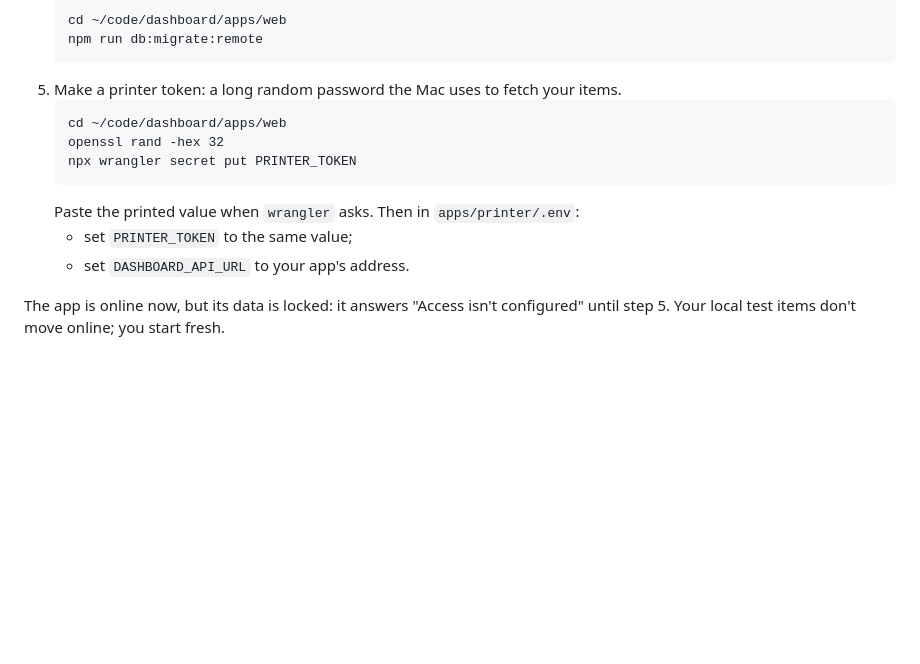
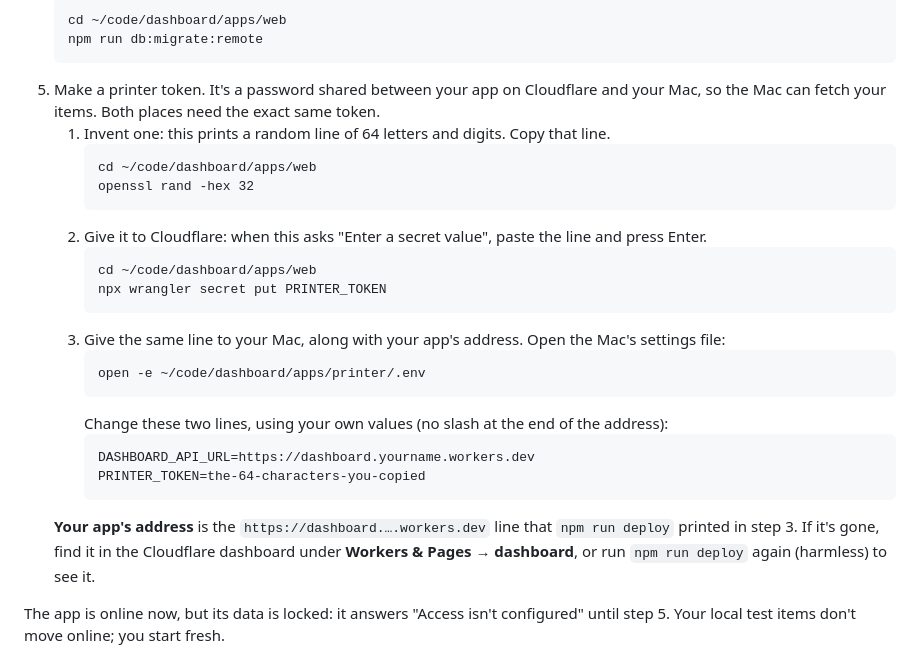
Before and after one commit to mattankama/dashboard, a Markdown page: docs/SETUP.md, the part around the change. Rendered like a GitHub page; blank space fills up the shorter version.

Commit message:
docs(setup): explain the printer token and where the app's address is
Mattan found "set PRINTER_TOKEN to the same value" and "your app's
address" unclear. Step 4.5 now goes in three small steps (make the
token, give it to Cloudflare, put the same line in apps/printer/.env)
with an example of the two .env lines, and says where to find the
address: printed by `npm run deploy`, shown under Workers & Pages, or
printed again by redeploying.

Co-Authored-By: Claude Opus 5.5 <noreply@anthropic.com>

````diff
--- a/docs/SETUP.md
+++ b/docs/SETUP.md
@@ -66,15 +66,27 @@ Without a key, the sheet is one plain list. With one, Claude groups the items un
    cd ~/code/dashboard/apps/web
    npm run db:migrate:remote
    ```
-5. Make a printer token: a long random password the Mac uses to fetch your items.
-   ```
-   cd ~/code/dashboard/apps/web
-   openssl rand -hex 32
-   npx wrangler secret put PRINTER_TOKEN
-   ```
-   Paste the printed value when `wrangler` asks. Then in `apps/printer/.env`:
-   - set `PRINTER_TOKEN` to the same value;
-   - set `DASHBOARD_API_URL` to your app's address.
+5. Make a printer token. It's a password shared between your app on Cloudflare and your Mac, so the Mac can fetch your items. Both places need the exact same token.
+   1. Invent one: this prints a random line of 64 letters and digits. Copy that line.
+      ```
+      cd ~/code/dashboard/apps/web
+      openssl rand -hex 32
+      ```
+   2. Give it to Cloudflare: when this asks "Enter a secret value", paste the line and press Enter.
+      ```
+      cd ~/code/dashboard/apps/web
+      npx wrangler secret put PRINTER_TOKEN
+      ```
+   3. Give the same line to your Mac, along with your app's address. Open the Mac's settings file:
+      ```
+      open -e ~/code/dashboard/apps/printer/.env
+      ```
+      Change these two lines, using your own values (no slash at the end of the address):
+      ```
+      DASHBOARD_API_URL=https://dashboard.yourname.workers.dev
+      PRINTER_TOKEN=the-64-characters-you-copied
+      ```
+   **Your app's address** is the `https://dashboard.….workers.dev` line that `npm run deploy` printed in step 3. If it's gone, find it in the Cloudflare dashboard under **Workers & Pages → dashboard**, or run `npm run deploy` again (harmless) to see it.
 
 The app is online now, but its data is locked: it answers "Access isn't configured" until step 5. Your local test items don't move online; you start fresh.
 
````
